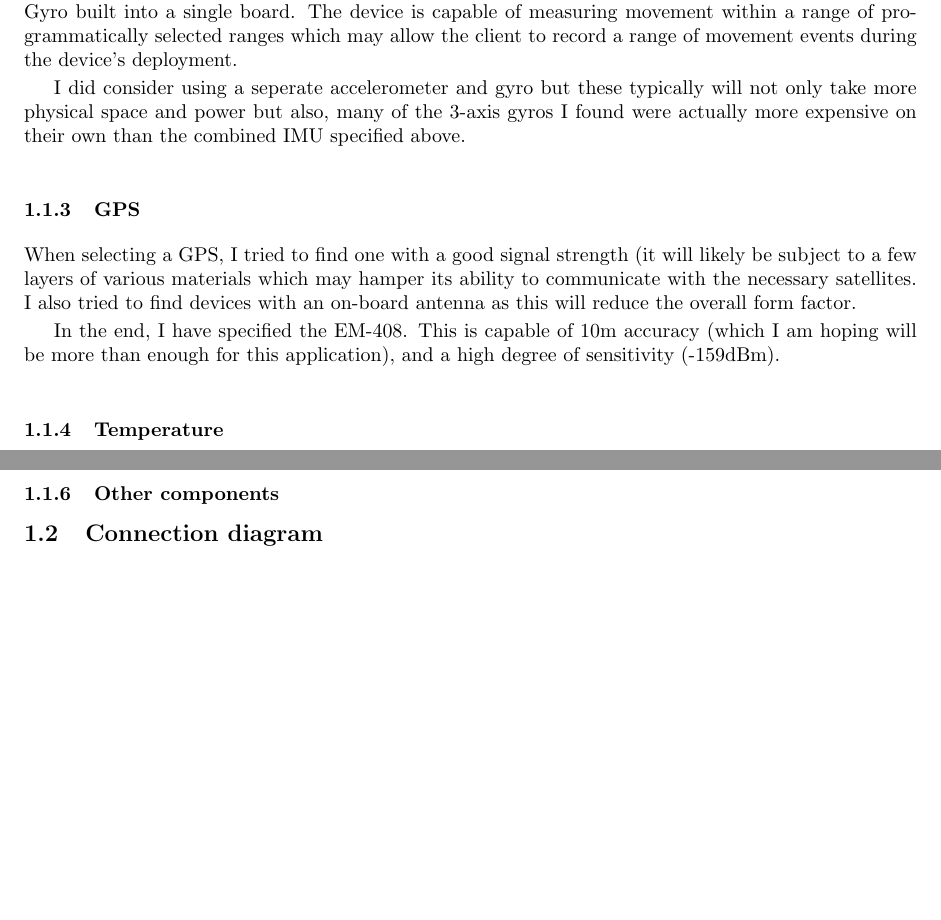
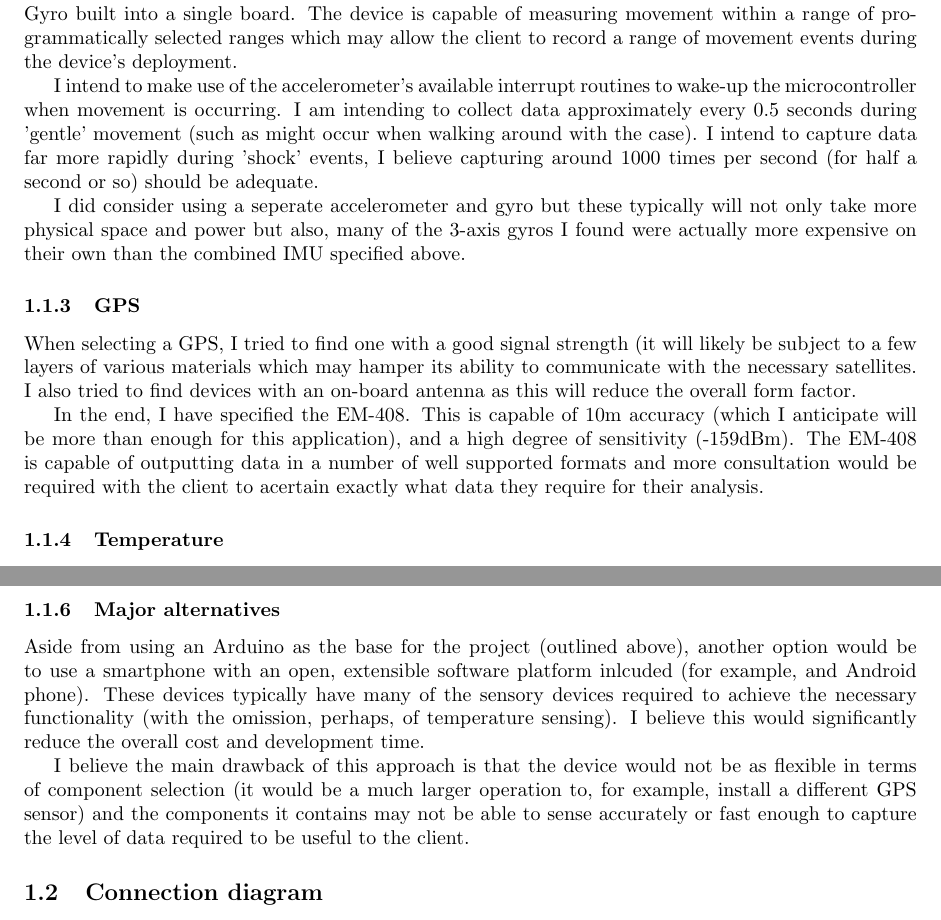
Before and after one commit to bugsduggan/cs25710-assignment, a LaTeX document (report.tex): two parts of pages 2 and 3 of 3, joined at a grey line, cut so that both start at the same text, the shorter picture padded with empty space. Compiled offline with pdfLaTeX.

Commit message:
Flesh out hardware

```diff
--- a/report.tex
+++ b/report.tex
@@ -44,6 +44,13 @@ measuring movement within a range of programmatically selected ranges which may
 allow the client to record a range of movement events during the device's
 deployment.
 
+I intend to make use of the accelerometer's available interrupt routines to
+wake-up the microcontroller when movement is occurring. I am intending to
+collect data approximately every 0.5 seconds during 'gentle' movement (such as
+might occur when walking around with the case). I intend to capture data far
+more rapidly during 'shock' events, I believe capturing around 1000 times per
+second (for half a second or so) should be adequate.
+
 I did consider using a seperate accelerometer and gyro but these typically will
 not only take more physical space and power but also, many of the 3-axis gyros I
 found were actually more expensive on their own than the combined IMU specified
@@ -57,8 +64,10 @@ ability to communicate with the necessary satellites. I also tried to find
 devices with an on-board antenna as this will reduce the overall form factor.
 
 In the end, I have specified the EM-408. This is capable of 10m accuracy (which
-I am hoping will be more than enough for this application), and a high degree of
-sensitivity (-159dBm).
+I anticipate will be more than enough for this application), and a high degree of
+sensitivity (-159dBm). The EM-408 is capable of outputting data in a number of
+well supported formats and more consultation would be required with the client
+to acertain exactly what data they require for their analysis.
 
 \subsubsection{Temperature}
 % TODO add picture
@@ -84,7 +93,19 @@ locate 1 supplier for this exact model of cell which requires a minimum order of
 50 pieces. I would be keen to discuss alternative power configurations with the
 client, but I believe this cell to be the most ideal for the task at hand.
 
-\subsubsection{Other components}
+\subsubsection{Major alternatives}
+Aside from using an Arduino as the base for the project (outlined above),
+another option would be to use a smartphone with an open, extensible software
+platform inlcuded (for example, and Android phone). These devices typically have
+many of the sensory devices required to achieve the necessary functionality
+(with the omission, perhaps, of temperature sensing). I believe this would
+significantly reduce the overall cost and development time.
+
+I believe the main drawback of this approach is that the device would not be as
+flexible in terms of component selection (it would be a much larger operation
+to, for example, install a different GPS sensor) and the components it contains
+may not be able to sense accurately or fast enough to capture the level of data
+required to be useful to the client.
 
 \subsection{Connection diagram}
 
```
